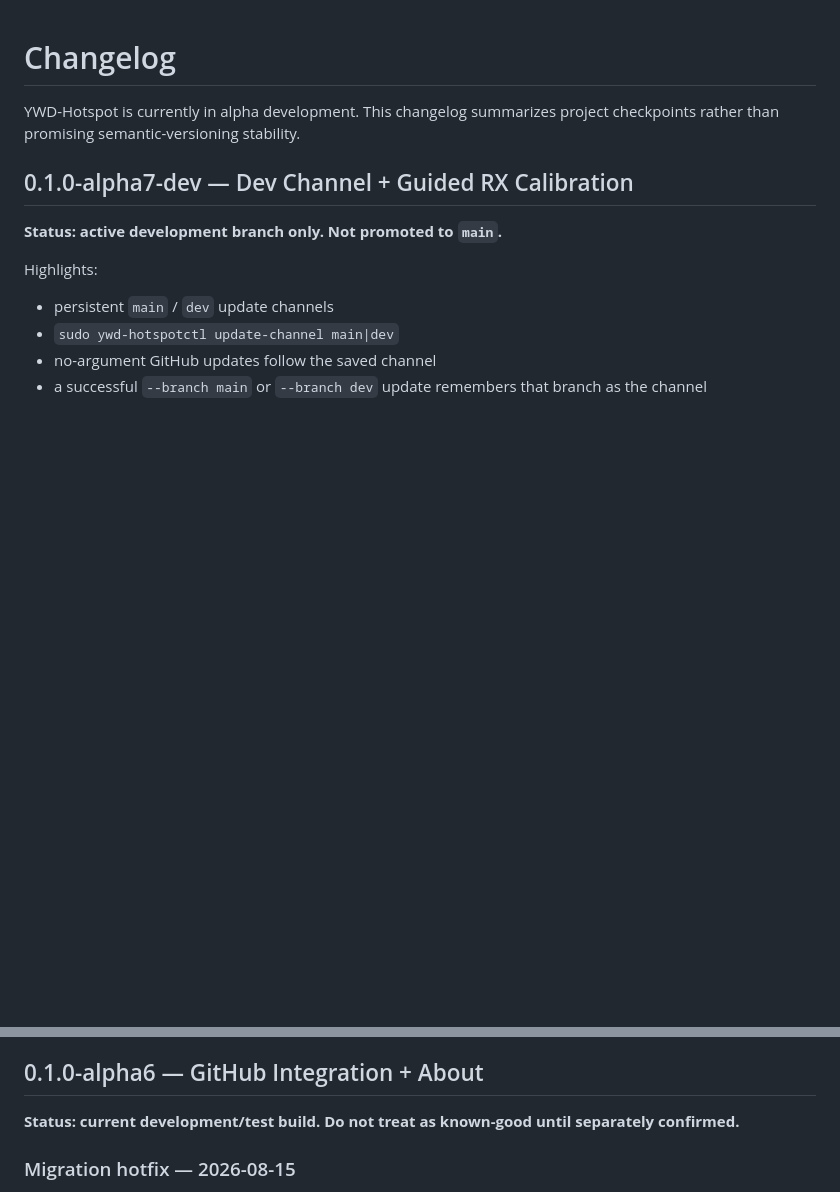
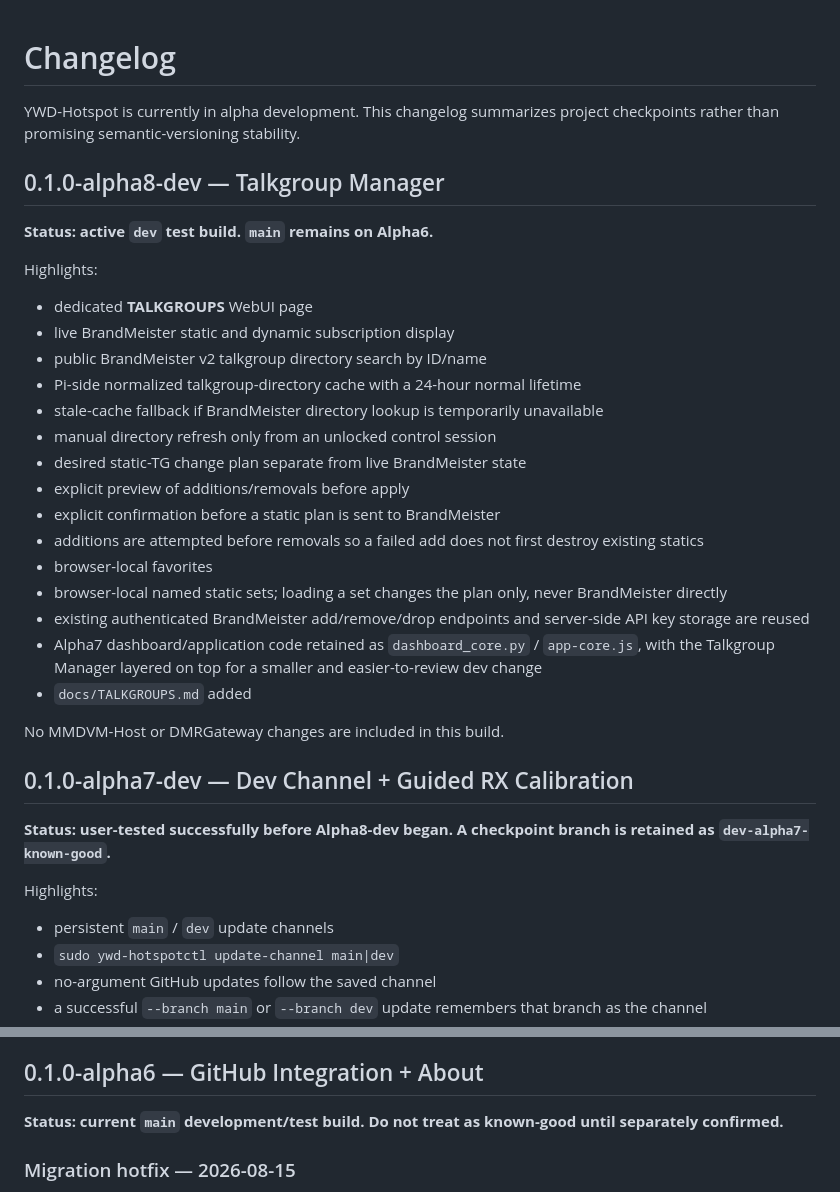
Before and after one commit to chicodog530/ymd-hotspot-radioless, a Markdown page: CHANGELOG.md, 2 parts joined by grey strips. Rendered like a GitHub page; blank space fills up the shorter version.

Commit message:
Document Alpha8-dev Talkgroup Manager and Alpha7 checkpoint

```diff
--- a/CHANGELOG.md
+++ b/CHANGELOG.md
@@ -2,9 +2,33 @@
 
 YWD-Hotspot is currently in alpha development. This changelog summarizes project checkpoints rather than promising semantic-versioning stability.
 
+## 0.1.0-alpha8-dev — Talkgroup Manager
+
+**Status: active `dev` test build. `main` remains on Alpha6.**
+
+Highlights:
+
+- dedicated **TALKGROUPS** WebUI page
+- live BrandMeister static and dynamic subscription display
+- public BrandMeister v2 talkgroup directory search by ID/name
+- Pi-side normalized talkgroup-directory cache with a 24-hour normal lifetime
+- stale-cache fallback if BrandMeister directory lookup is temporarily unavailable
+- manual directory refresh only from an unlocked control session
+- desired static-TG change plan separate from live BrandMeister state
+- explicit preview of additions/removals before apply
+- explicit confirmation before a static plan is sent to BrandMeister
+- additions are attempted before removals so a failed add does not first destroy existing statics
+- browser-local favorites
+- browser-local named static sets; loading a set changes the plan only, never BrandMeister directly
+- existing authenticated BrandMeister add/remove/drop endpoints and server-side API key storage are reused
+- Alpha7 dashboard/application code retained as `dashboard_core.py` / `app-core.js`, with the Talkgroup Manager layered on top for a smaller and easier-to-review dev change
+- `docs/TALKGROUPS.md` added
+
+No MMDVM-Host or DMRGateway changes are included in this build.
+
 ## 0.1.0-alpha7-dev — Dev Channel + Guided RX Calibration
 
-**Status: active development branch only. Not promoted to `main`.**
+**Status: user-tested successfully before Alpha8-dev began. A checkpoint branch is retained as `dev-alpha7-known-good`.**
 
 Highlights:
 
@@ -30,7 +54,7 @@ Normal Alpha7-dev application updates do not rebuild the pinned MMDVM-Host or DM
 
 ## 0.1.0-alpha6 — GitHub Integration + About
 
-**Status: current development/test build. Do not treat as known-good until separately confirmed.**
+**Status: current `main` development/test build. Do not treat as known-good until separately confirmed.**
 
 ### Migration hotfix — 2026-08-15
 
```
